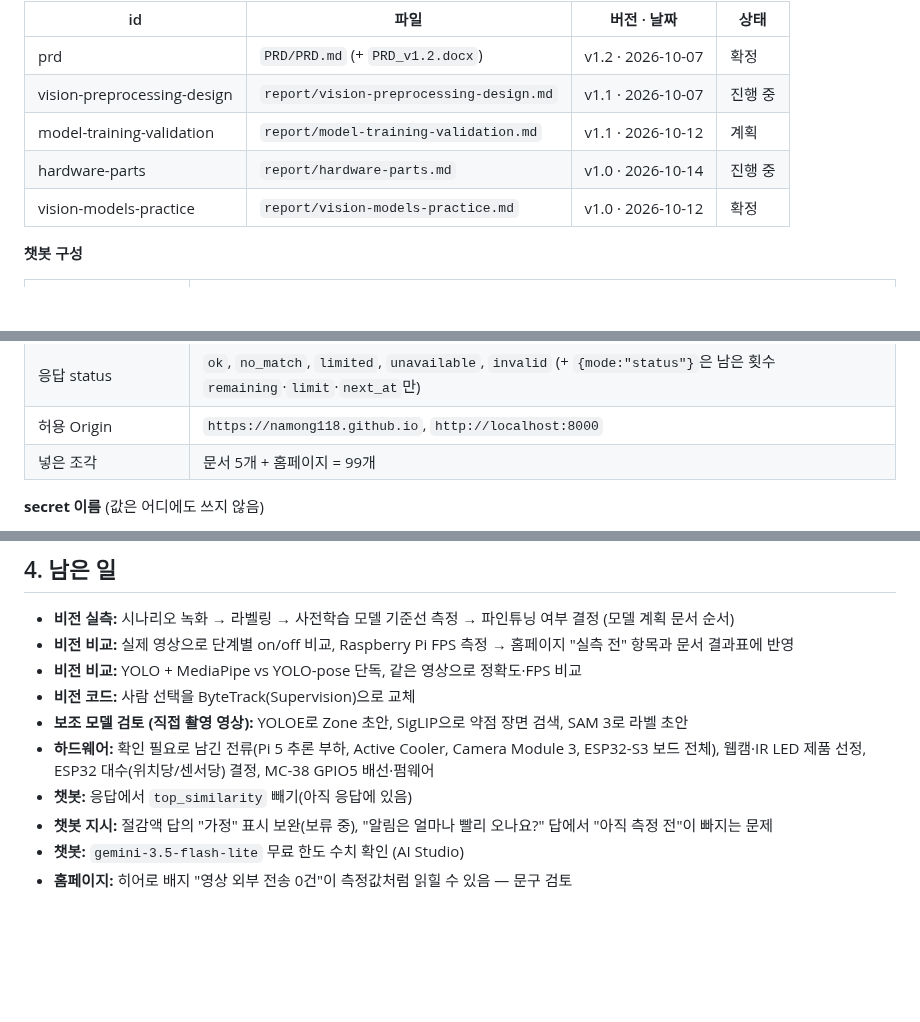
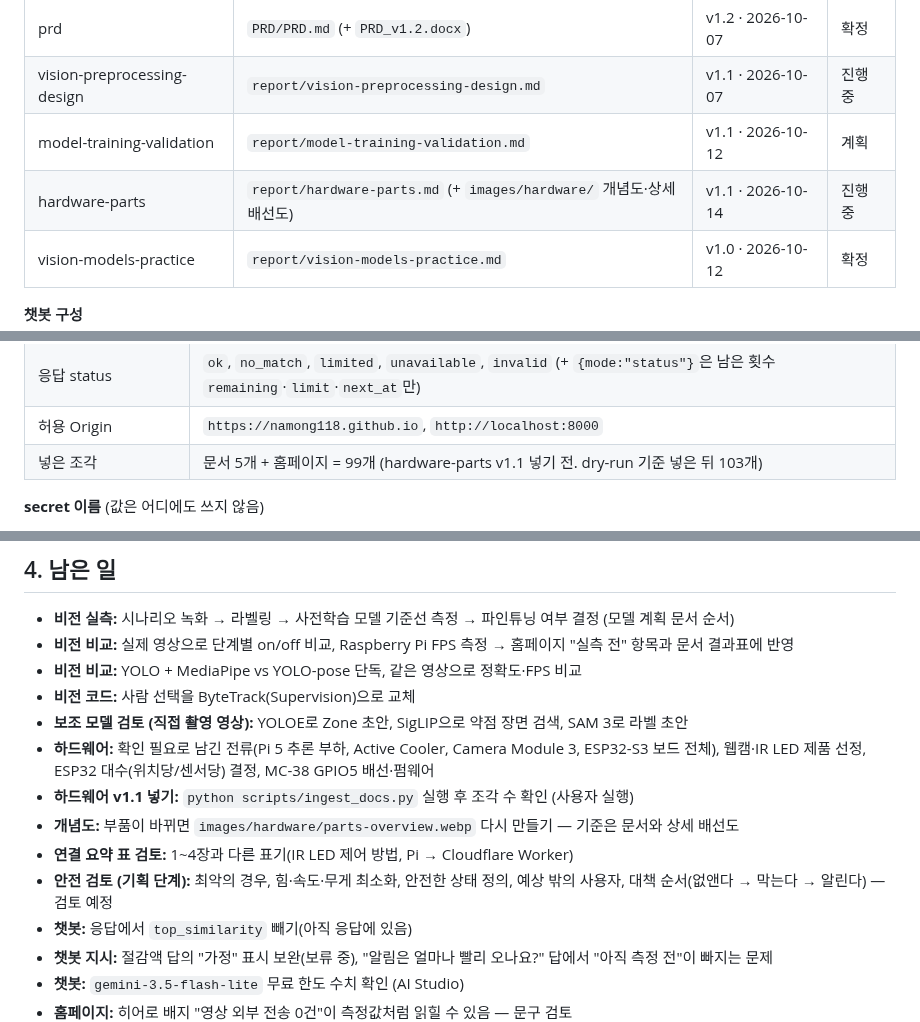
Before and after one commit to namong118/physical-ai, a Markdown page: HANDOFF.md, 3 parts joined by grey strips. Drawn GitHub-style; blank space fills up the shorter version.

```diff
--- a/HANDOFF.md
+++ b/HANDOFF.md
@@ -18,7 +18,7 @@
 | prd | `PRD/PRD.md` (+ `PRD_v1.2.docx`) | v1.2 · 2026-10-07 | 확정 |
 | vision-preprocessing-design | `report/vision-preprocessing-design.md` | v1.1 · 2026-10-07 | 진행 중 |
 | model-training-validation | `report/model-training-validation.md` | v1.1 · 2026-10-12 | 계획 |
-| hardware-parts | `report/hardware-parts.md` | v1.0 · 2026-10-14 | 진행 중 |
+| hardware-parts | `report/hardware-parts.md` (+ `images/hardware/` 개념도·상세 배선도) | v1.1 · 2026-10-14 | 진행 중 |
 | vision-models-practice | `report/vision-models-practice.md` | v1.0 · 2026-10-12 | 확정 |
 
 **챗봇 구성**
@@ -36,7 +36,7 @@
 | 검색 | `MATCH_COUNT` 5, `MIN_SIMILARITY` 0.5 (0.5 유지로 결정, 문서 밖 판단은 생성 단계 고정 문구에 맡김) |
 | 응답 status | `ok`, `no_match`, `limited`, `unavailable`, `invalid` (+ `{mode:"status"}`은 남은 횟수 `remaining`·`limit`·`next_at`만) |
 | 허용 Origin | `https://namong118.github.io`, `http://localhost:8000` |
-| 넣은 조각 | 문서 5개 + 홈페이지 = 99개 |
+| 넣은 조각 | 문서 5개 + 홈페이지 = 99개 (hardware-parts v1.1 넣기 전. dry-run 기준 넣은 뒤 103개) |
 
 **secret 이름** (값은 어디에도 쓰지 않음)
 - Edge Function: `GEMINI_API_KEY`, `RATE_SALT` (사용자가 대시보드에서 설정), `SUPABASE_URL`·`SUPABASE_SECRET_KEYS`·`SUPABASE_PUBLISHABLE_KEYS` (기본 제공)
@@ -73,6 +73,10 @@ python -m http.server 8000
 - **비전 코드:** 사람 선택을 ByteTrack(Supervision)으로 교체
 - **보조 모델 검토 (직접 촬영 영상):** YOLOE로 Zone 초안, SigLIP으로 약점 장면 검색, SAM 3로 라벨 초안
 - **하드웨어:** 확인 필요로 남긴 전류(Pi 5 추론 부하, Active Cooler, Camera Module 3, ESP32-S3 보드 전체), 웹캠·IR LED 제품 선정, ESP32 대수(위치당/센서당) 결정, MC-38 GPIO5 배선·펌웨어
+- **하드웨어 v1.1 넣기:** `python scripts/ingest_docs.py` 실행 후 조각 수 확인 (사용자 실행)
+- **개념도:** 부품이 바뀌면 `images/hardware/parts-overview.webp` 다시 만들기 — 기준은 문서와 상세 배선도
+- **연결 요약 표 검토:** 1~4장과 다른 표기(IR LED 제어 방법, Pi → Cloudflare Worker)
+- **안전 검토 (기획 단계):** 최악의 경우, 힘·속도·무게 최소화, 안전한 상태 정의, 예상 밖의 사용자, 대책 순서(없앤다 → 막는다 → 알린다) — 검토 예정
 - **챗봇:** 응답에서 `top_similarity` 빼기(아직 응답에 있음)
 - **챗봇 지시:** 절감액 답의 "가정" 표시 보완(보류 중), "알림은 얼마나 빨리 오나요?" 답에서 "아직 측정 전"이 빠지는 문제
 - **챗봇:** `gemini-3.5-flash-lite` 무료 한도 수치 확인 (AI Studio)
```
Also changed, not shown: report/devlog.md (+14 -1 lines).
